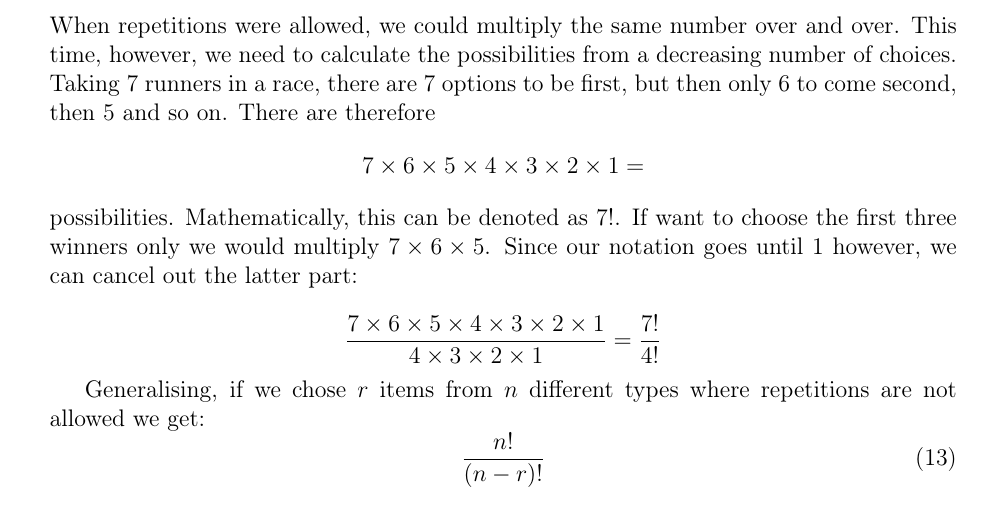
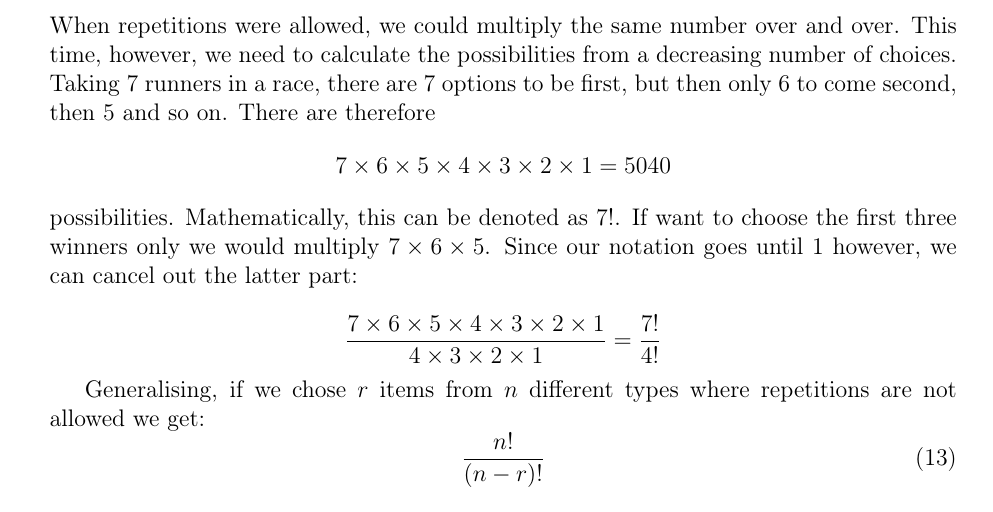
Before and after one commit to informatiky/LaTeX, a LaTeX document (Extended Essay/Johannes - Mathematics Extended Essay - Probabilistic method.tex): part of page 20 of 20, cut so that both start at the same text. Compiled offline with pdfLaTeX.

Commit message:
Auto-commit: 2026-10-19 22:23:04

```diff
--- a/Extended Essay/Johannes - Mathematics Extended Essay - Probabilistic method.tex
+++ b/Extended Essay/Johannes - Mathematics Extended Essay - Probabilistic method.tex
@@ -914,7 +914,7 @@ permutations.
 
 \subsection{Permutations without Repetitions}
 
-If, however, we cannot have repeating values, because we are working with all the possible results of a race, we have to decrease the pool of objects to pick from with every step. When repetitions were allowed, we could multiply the same number over and over. This time, however, we need to calculate the possibilities from a decreasing number of choices. Taking 7 runners in a race, there are 7 options to be first, but then only 6 to come second, then 5 and so on. There are therefore \[7 \times 6 \times 5 \times 4 \times 3 \times 2 \times 1 = \] possibilities. Mathematically, this can be denoted as \(7!\). If want to choose the first three winners only we would multiply \(7 \times 6 \times 5\). Since our notation goes until 1 however, we can cancel out the latter part:
+If, however, we cannot have repeating values, because we are working with all the possible results of a race, we have to decrease the pool of objects to pick from with every step. When repetitions were allowed, we could multiply the same number over and over. This time, however, we need to calculate the possibilities from a decreasing number of choices. Taking 7 runners in a race, there are 7 options to be first, but then only 6 to come second, then 5 and so on. There are therefore \[7 \times 6 \times 5 \times 4 \times 3 \times 2 \times 1 = 5040\] possibilities. Mathematically, this can be denoted as \(7!\). If want to choose the first three winners only we would multiply \(7 \times 6 \times 5\). Since our notation goes until 1 however, we can cancel out the latter part:
 
 \[ \frac{7 \times 6 \times 5 \times 4 \times 3 \times 2 \times 1}{4 \times 3 \times 2 \times 1} = \frac{7!}{4!}\]
 
```
